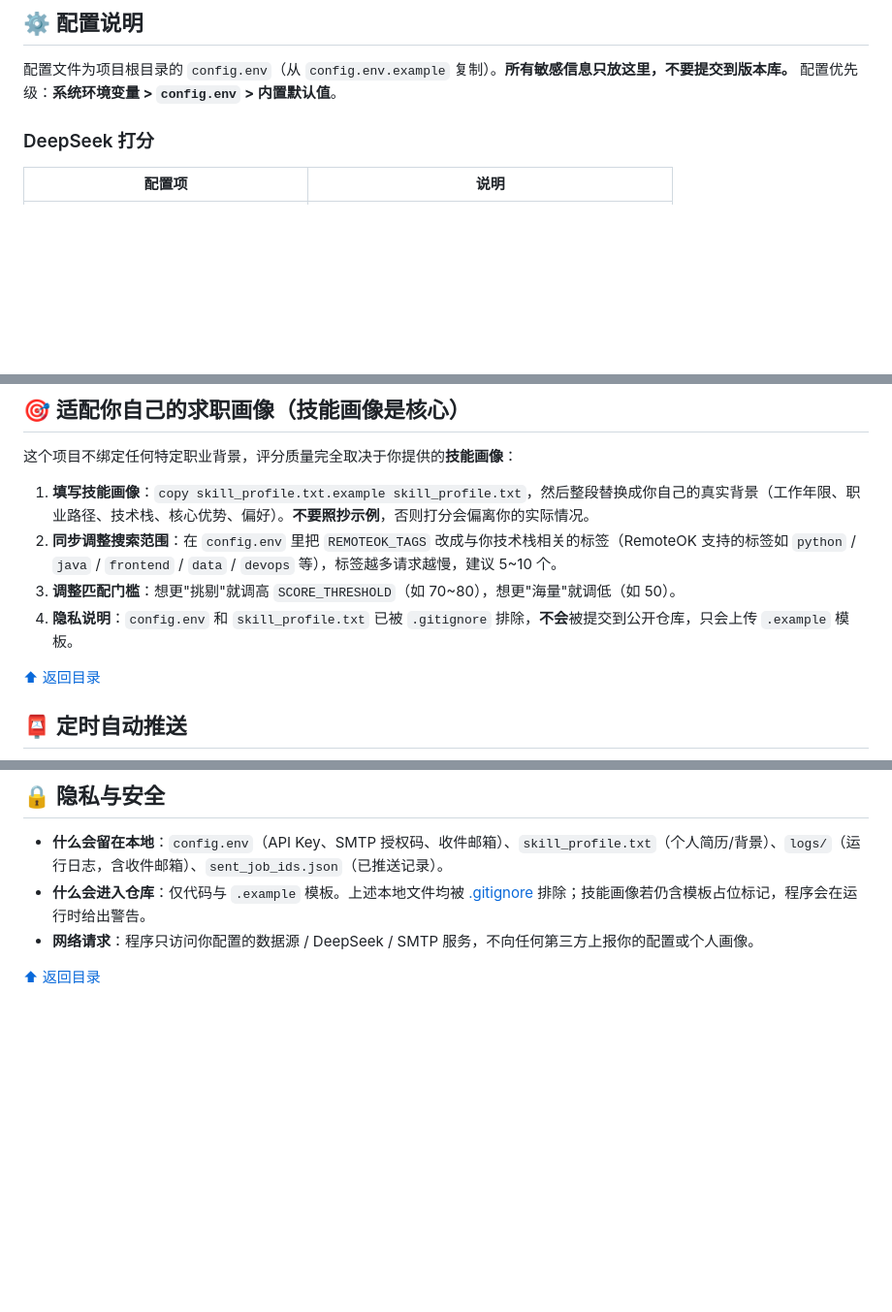
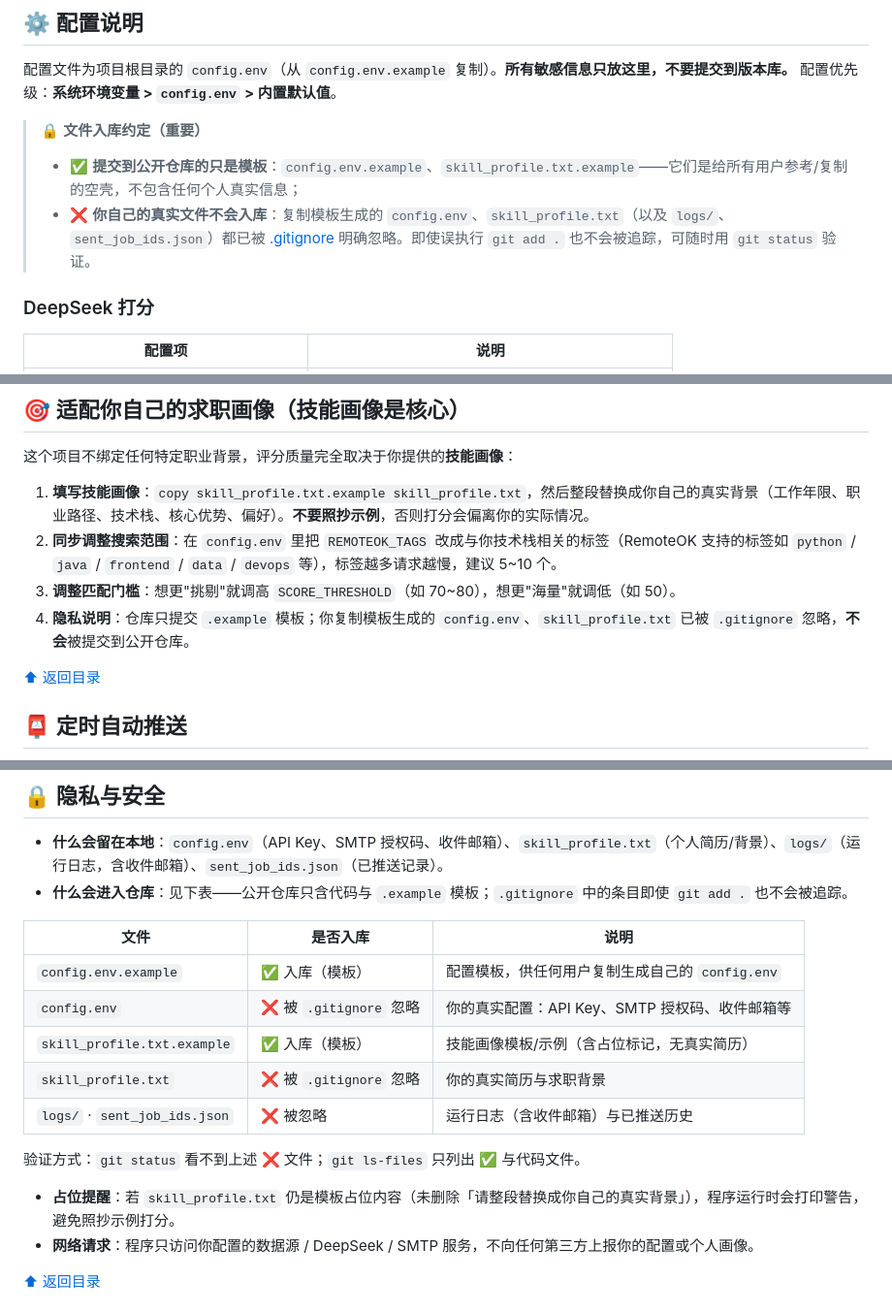
Before and after one commit to xiaoman0517/daily-job-digest, a Markdown page: README.md, 3 parts joined by grey strips. Shown at 97% size. GitHub-like rendering; blank space fills up the shorter version.

Commit message:
docs: 明确 .example 模板入库、真实配置文件被 .gitignore 忽略（含追踪清单表）

```diff
--- a/README.md
+++ b/README.md
@@ -126,6 +126,11 @@ cp skill_profile.txt.example skill_profile.txt
 配置文件为项目根目录的 `config.env`（从 `config.env.example` 复制）。**所有敏感信息只放这里，不要提交到版本库。**
 配置优先级：**系统环境变量 > `config.env` > 内置默认值**。
 
+> 🔒 **文件入库约定（重要）**
+>
+> - ✅ **提交到公开仓库的只是模板**：`config.env.example`、`skill_profile.txt.example`——它们是给所有用户参考/复制的空壳，不包含任何个人真实信息；
+> - ❌ **你自己的真实文件不会入库**：复制模板生成的 `config.env`、`skill_profile.txt`（以及 `logs/`、`sent_job_ids.json`）都已被 [.gitignore](./.gitignore) 明确忽略。即使误执行 `git add .` 也不会被追踪，可随时用 `git status` 验证。
+
 ### DeepSeek 打分
 
 | 配置项 | 说明 |
@@ -188,7 +193,7 @@ cp skill_profile.txt.example skill_profile.txt
 1. **填写技能画像**：`copy skill_profile.txt.example skill_profile.txt`，然后整段替换成你自己的真实背景（工作年限、职业路径、技术栈、核心优势、偏好）。**不要照抄示例**，否则打分会偏离你的实际情况。
 2. **同步调整搜索范围**：在 `config.env` 里把 `REMOTEOK_TAGS` 改成与你技术栈相关的标签（RemoteOK 支持的标签如 `python` / `java` / `frontend` / `data` / `devops` 等），标签越多请求越慢，建议 5~10 个。
 3. **调整匹配门槛**：想更"挑剔"就调高 `SCORE_THRESHOLD`（如 70~80），想更"海量"就调低（如 50）。
-4. **隐私说明**：`config.env` 和 `skill_profile.txt` 已被 `.gitignore` 排除，**不会**被提交到公开仓库，只会上传 `.example` 模板。
+4. **隐私说明**：仓库只提交 `.example` 模板；你复制模板生成的 `config.env`、`skill_profile.txt` 已被 `.gitignore` 忽略，**不会**被提交到公开仓库。
 
 <a id="scheduling"></a>
 
@@ -328,7 +333,18 @@ daily-job-digest/
 ## 🔒 隐私与安全
 
 - **什么会留在本地**：`config.env`（API Key、SMTP 授权码、收件邮箱）、`skill_profile.txt`（个人简历/背景）、`logs/`（运行日志，含收件邮箱）、`sent_job_ids.json`（已推送记录）。
-- **什么会进入仓库**：仅代码与 `.example` 模板。上述本地文件均被 [.gitignore](./.gitignore) 排除；技能画像若仍含模板占位标记，程序会在运行时给出警告。
+- **什么会进入仓库**：见下表——公开仓库只含代码与 `.example` 模板；`.gitignore` 中的条目即使 `git add .` 也不会被追踪。
+
+| 文件 | 是否入库 | 说明 |
+| --- | --- | --- |
+| `config.env.example` | ✅ 入库（模板） | 配置模板，供任何用户复制生成自己的 `config.env` |
+| `config.env` | ❌ 被 `.gitignore` 忽略 | 你的真实配置：API Key、SMTP 授权码、收件邮箱等 |
+| `skill_profile.txt.example` | ✅ 入库（模板） | 技能画像模板/示例（含占位标记，无真实简历） |
+| `skill_profile.txt` | ❌ 被 `.gitignore` 忽略 | 你的真实简历与求职背景 |
+| `logs/` · `sent_job_ids.json` | ❌ 被忽略 | 运行日志（含收件邮箱）与已推送历史 |
+
+  验证方式：`git status` 看不到上述 ❌ 文件；`git ls-files` 只列出 ✅ 与代码文件。
+- **占位提醒**：若 `skill_profile.txt` 仍是模板占位内容（未删除「请整段替换成你自己的真实背景」），程序运行时会打印警告，避免照抄示例打分。
 - **网络请求**：程序只访问你配置的数据源 / DeepSeek / SMTP 服务，不向任何第三方上报你的配置或个人画像。
 
 <a id="contributing"></a>
```
